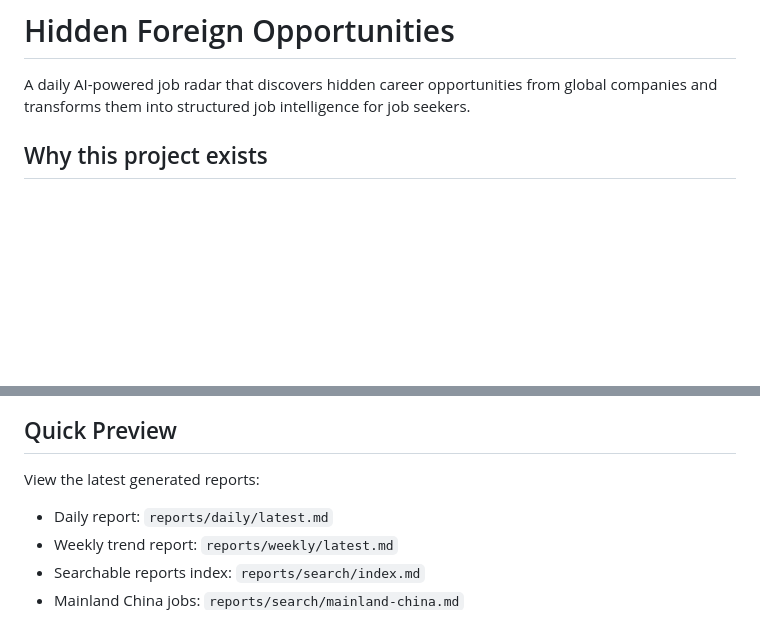
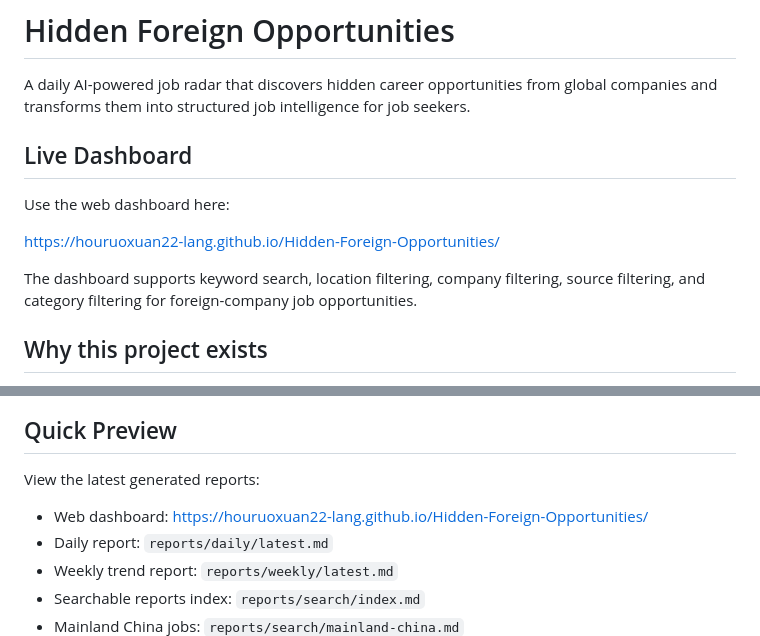
Before and after one commit to houruoxuan22-lang/Hidden-Foreign-Opportunities, a Markdown page: README.md, 2 parts joined by grey strips. Rendered like a GitHub page; blank space fills up the shorter version.

Commit message:
docs: add live dashboard links

```diff
--- a/README.md
+++ b/README.md
@@ -1,6 +1,14 @@
 # Hidden Foreign Opportunities
 
 A daily AI-powered job radar that discovers hidden career opportunities from global companies and transforms them into structured job intelligence for job seekers.
+
+## Live Dashboard
+
+Use the web dashboard here:
+
+https://houruoxuan22-lang.github.io/Hidden-Foreign-Opportunities/
+
+The dashboard supports keyword search, location filtering, company filtering, source filtering, and category filtering for foreign-company job opportunities.
 
 ## Why this project exists
 
@@ -22,6 +30,7 @@ The current V1 system can:
 
 View the latest generated reports:
 
+- Web dashboard: https://houruoxuan22-lang.github.io/Hidden-Foreign-Opportunities/
 - Daily report: `reports/daily/latest.md`
 - Weekly trend report: `reports/weekly/latest.md`
 - Searchable reports index: `reports/search/index.md`
```
